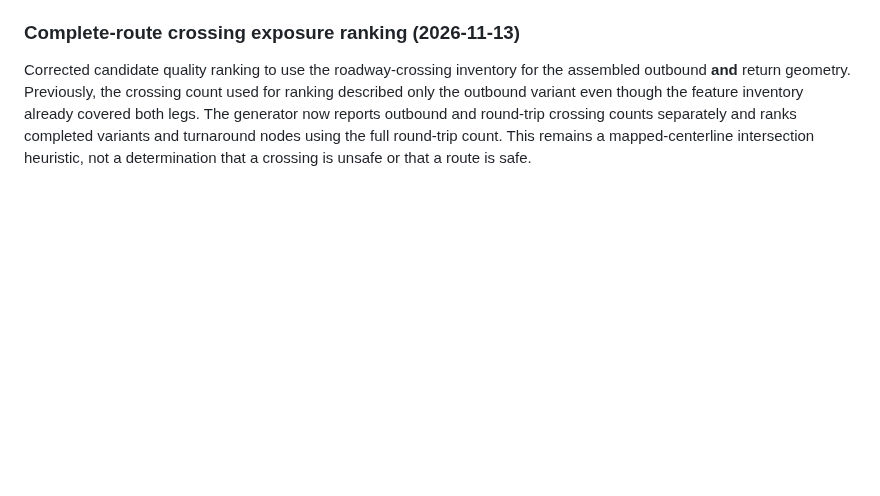
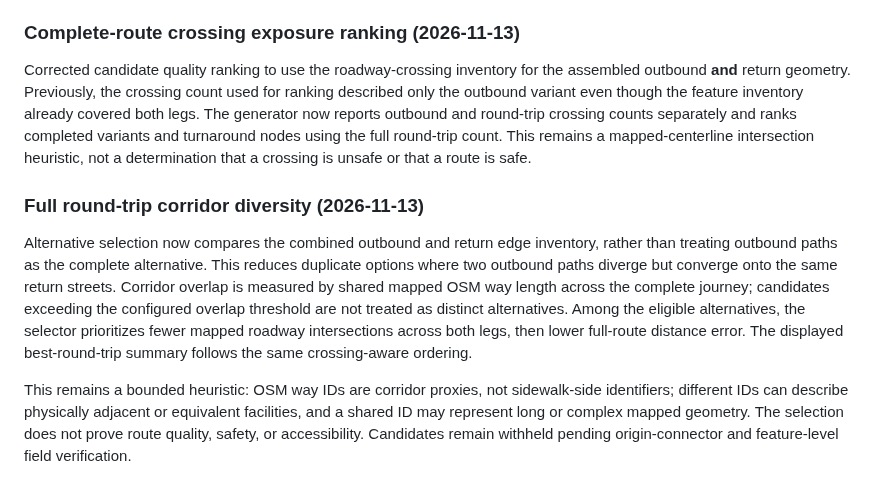
Before and after one commit to updog27/step-x-step, a Markdown page: docs/pedestrian-network-prototype.md, the part around the change. Drawn GitHub-style; blank space fills up the shorter version.

Commit message:
Document full round-trip corridor diversity selection

```diff
--- a/docs/pedestrian-network-prototype.md
+++ b/docs/pedestrian-network-prototype.md
@@ -422,3 +422,10 @@ The candidate generator now searches a wider outbound-distance band before ranki
 ### Complete-route crossing exposure ranking (2026-11-13)
 
 Corrected candidate quality ranking to use the roadway-crossing inventory for the assembled outbound **and** return geometry. Previously, the crossing count used for ranking described only the outbound variant even though the feature inventory already covered both legs. The generator now reports outbound and round-trip crossing counts separately and ranks completed variants and turnaround nodes using the full round-trip count. This remains a mapped-centerline intersection heuristic, not a determination that a crossing is unsafe or that a route is safe.
+
+
+### Full round-trip corridor diversity (2026-11-13)
+
+Alternative selection now compares the combined outbound and return edge inventory, rather than treating outbound paths as the complete alternative. This reduces duplicate options where two outbound paths diverge but converge onto the same return streets. Corridor overlap is measured by shared mapped OSM way length across the complete journey; candidates exceeding the configured overlap threshold are not treated as distinct alternatives. Among the eligible alternatives, the selector prioritizes fewer mapped roadway intersections across both legs, then lower full-route distance error. The displayed best-round-trip summary follows the same crossing-aware ordering.
+
+This remains a bounded heuristic: OSM way IDs are corridor proxies, not sidewalk-side identifiers; different IDs can describe physically adjacent or equivalent facilities, and a shared ID may represent long or complex mapped geometry. The selection does not prove route quality, safety, or accessibility. Candidates remain withheld pending origin-connector and feature-level field verification.
```
